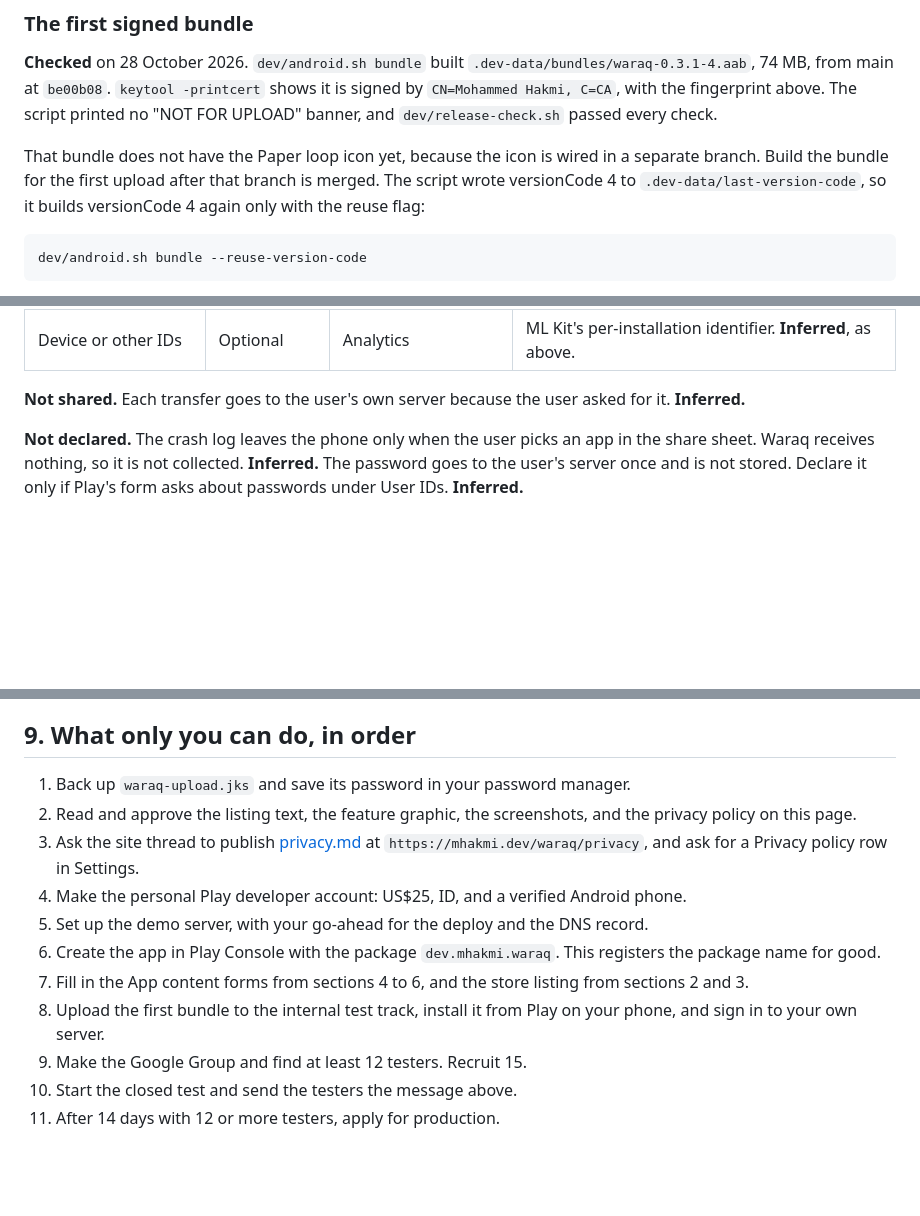
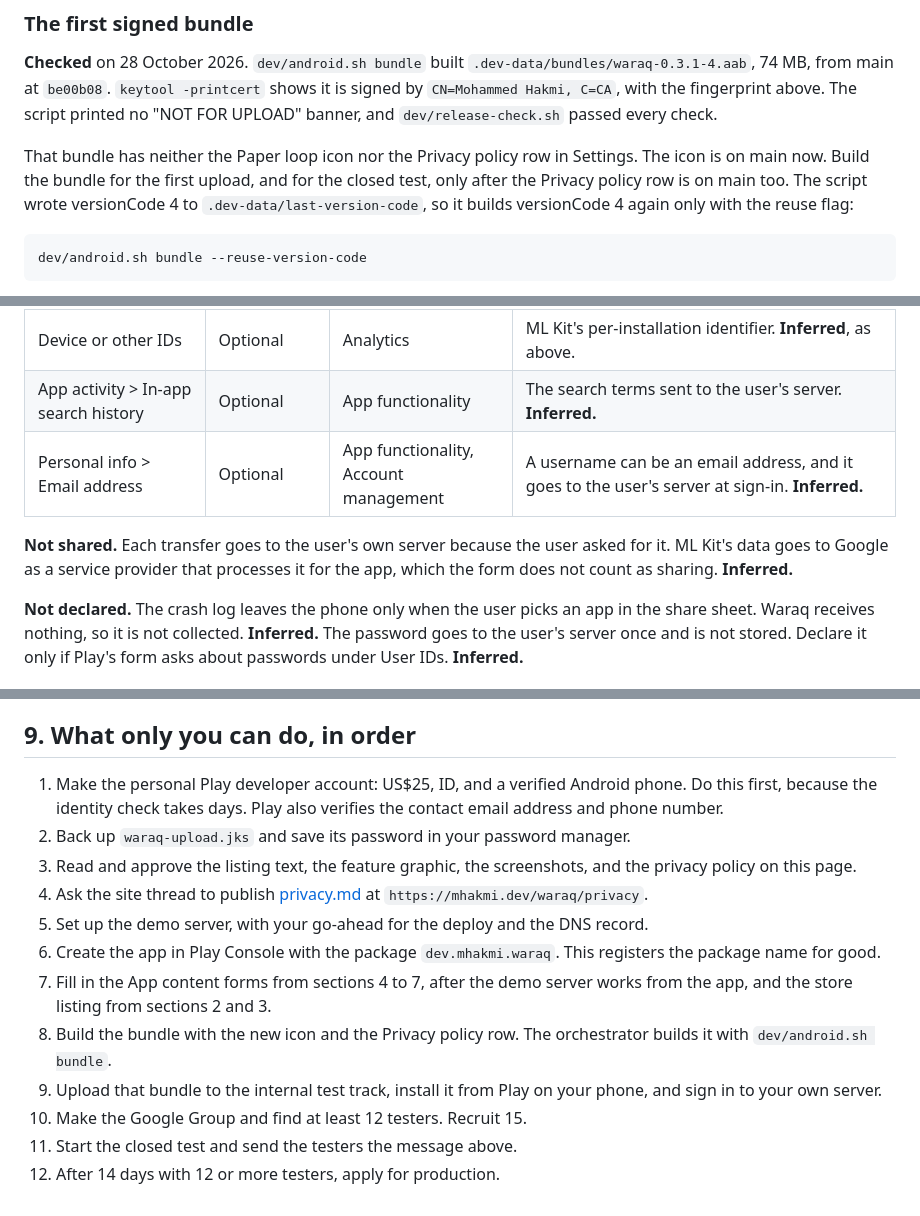
Before and after one commit to mhakmi/waraq, a Markdown page: docs/play-release.md, 3 parts joined by grey strips. Drawn GitHub-style; blank space fills up the shorter version.

Commit message:
Correct the privacy policy and the Play guide
Sign out keeps unfinished uploads. ML Kit's data goes to Google as a service
provider. Search terms and a username that is an email address go to the
user's server. The Play account comes first, because its checks take days.

````diff
--- a/docs/play-release.md
+++ b/docs/play-release.md
@@ -41,7 +41,7 @@ If the key is lost after the first upload, you can ask Play to reset it in Play
 
 **Checked** on 28 October 2026. `dev/android.sh bundle` built `.dev-data/bundles/waraq-0.3.1-4.aab`, 74 MB, from main at `be00b08`. `keytool -printcert` shows it is signed by `CN=Mohammed Hakmi, C=CA`, with the fingerprint above. The script printed no "NOT FOR UPLOAD" banner, and `dev/release-check.sh` passed every check.
 
-That bundle does not have the Paper loop icon yet, because the icon is wired in a separate branch. Build the bundle for the first upload after that branch is merged. The script wrote versionCode 4 to `.dev-data/last-version-code`, so it builds versionCode 4 again only with the reuse flag:
+That bundle has neither the Paper loop icon nor the Privacy policy row in Settings. The icon is on main now. Build the bundle for the first upload, and for the closed test, only after the Privacy policy row is on main too. The script wrote versionCode 4 to `.dev-data/last-version-code`, so it builds versionCode 4 again only with the reuse flag:
 
 ```sh
 dev/android.sh bundle --reuse-version-code
@@ -159,8 +159,10 @@ Declare these data types. Mark each one **Collected: Yes**, **Shared: No**, and
 | Personal info > User IDs | Required | App functionality, Account management | The username sent to the user's server at sign-in. [Releasing Waraq](release.md) leaves it out. Declare it, because the username leaves the phone. **Inferred.** |
 | App info and performance > Diagnostics | Optional | Analytics | ML Kit's diagnostics to Google, only when the user scans. **Inferred** from Google's ML Kit page. |
 | Device or other IDs | Optional | Analytics | ML Kit's per-installation identifier. **Inferred**, as above. |
+| App activity > In-app search history | Optional | App functionality | The search terms sent to the user's server. **Inferred.** |
+| Personal info > Email address | Optional | App functionality, Account management | A username can be an email address, and it goes to the user's server at sign-in. **Inferred.** |
 
-**Not shared.** Each transfer goes to the user's own server because the user asked for it. **Inferred.**
+**Not shared.** Each transfer goes to the user's own server because the user asked for it. ML Kit's data goes to Google as a service provider that processes it for the app, which the form does not count as sharing. **Inferred.**
 
 **Not declared.** The crash log leaves the phone only when the user picks an app in the share sheet. Waraq receives nothing, so it is not collected. **Inferred.** The password goes to the user's server once and is not stored. Declare it only if Play's form asks about passwords under User IDs. **Inferred.**
 
@@ -264,14 +266,15 @@ Google asks for 12 testers who have been opted in for the last 14 days in a row.
 
 ## 9. What only you can do, in order
 
-1. Back up `waraq-upload.jks` and save its password in your password manager.
-2. Read and approve the listing text, the feature graphic, the screenshots, and the privacy policy on this page.
-3. Ask the site thread to publish [privacy.md](privacy.md) at `https://mhakmi.dev/waraq/privacy`, and ask for a Privacy policy row in Settings.
-4. Make the personal Play developer account: US$25, ID, and a verified Android phone.
+1. Make the personal Play developer account: US$25, ID, and a verified Android phone. Do this first, because the identity check takes days. Play also verifies the contact email address and phone number.
+2. Back up `waraq-upload.jks` and save its password in your password manager.
+3. Read and approve the listing text, the feature graphic, the screenshots, and the privacy policy on this page.
+4. Ask the site thread to publish [privacy.md](privacy.md) at `https://mhakmi.dev/waraq/privacy`.
 5. Set up the demo server, with your go-ahead for the deploy and the DNS record.
 6. Create the app in Play Console with the package `dev.mhakmi.waraq`. This registers the package name for good.
-7. Fill in the App content forms from sections 4 to 6, and the store listing from sections 2 and 3.
-8. Upload the first bundle to the internal test track, install it from Play on your phone, and sign in to your own server.
-9. Make the Google Group and find at least 12 testers. Recruit 15.
-10. Start the closed test and send the testers the message above.
-11. After 14 days with 12 or more testers, apply for production.
+7. Fill in the App content forms from sections 4 to 7, after the demo server works from the app, and the store listing from sections 2 and 3.
+8. Build the bundle with the new icon and the Privacy policy row. The orchestrator builds it with `dev/android.sh bundle`.
+9. Upload that bundle to the internal test track, install it from Play on your phone, and sign in to your own server.
+10. Make the Google Group and find at least 12 testers. Recruit 15.
+11. Start the closed test and send the testers the message above.
+12. After 14 days with 12 or more testers, apply for production.
````
Also changed, not shown: other parts of docs/play-release.md (+1 -1 lines), docs/privacy.md (+3 -3 lines).
